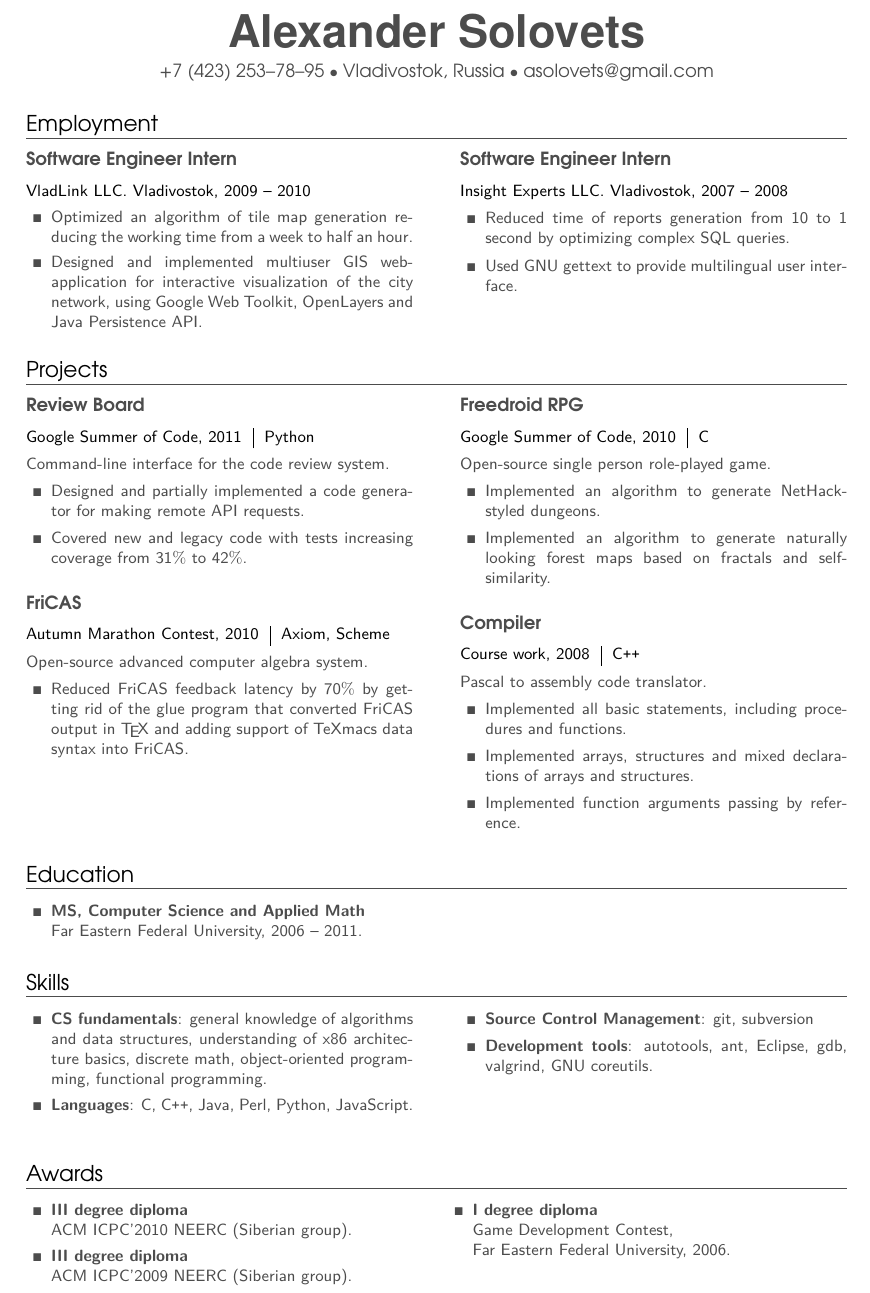
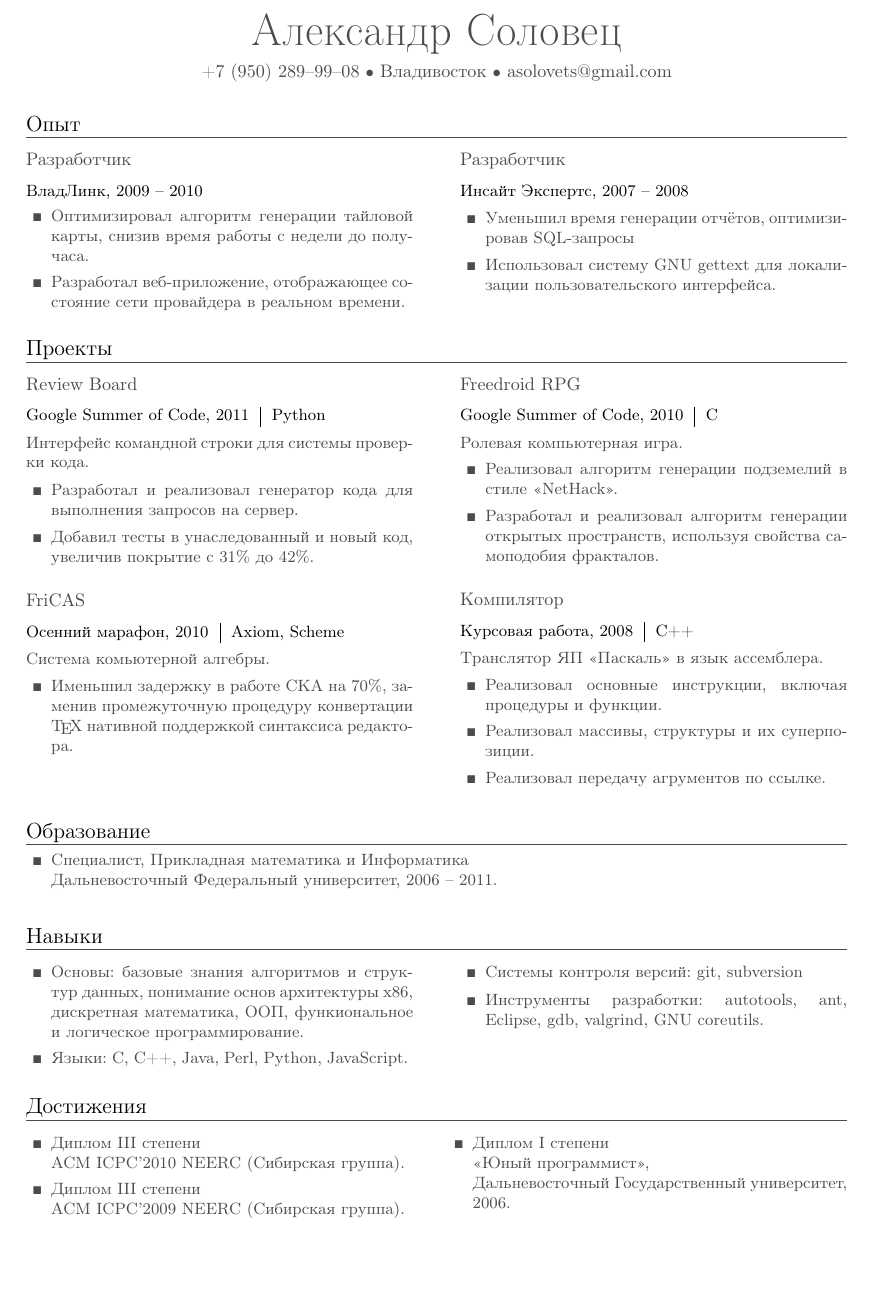
Before and after one commit to mbait/resume, a LaTeX CV (resume.tex): part of the page, cut at the place of the change, the shorter picture padded with empty space. Compiled offline with pdfLaTeX.

Commit message:
Translate into Russian.

```diff
--- a/resume.tex
+++ b/resume.tex
@@ -9,7 +9,7 @@
 \usepackage{sectsty}
 \usepackage[usenames,dvipsnames]{color}
 \usepackage[utf8]{inputenc}
-\usepackage[english]{babel}
+\usepackage[english,russian]{babel}
 %\usepackage{parcolumns}
 \usepackage{multicol}
 \usepackage{tabularx}
@@ -32,7 +32,7 @@
 %\usepackage[sc,osf]{mathpazo}
 
 % Set your name here
-\def\name{\fontfamily{phv}\selectfont{Alexander Solovets}}
+\def\name{\fontfamily{phv}\selectfont{Александр Соловец}}
 \markright{\name}
 
 % The following metadata will show up in the PDF properties
@@ -54,101 +54,101 @@
 \begin{center}
 	{\Huge \bfseries \name}\\
 	\vskip 1ex
-	\fontfamily{qag}\selectfont{\href{tel:+7-423-253-78-95}{+7 (423) 253--78--95} {\small$\bullet$} Vladivostok, Russia {\small$\bullet$} \href{mailto:asolovets@gmail.com}{asolovets@gmail.com}}
+	\fontfamily{qag}\selectfont{\href{tel:+7-950-289-99-08}{+7 (950) 289--99--08} {\small$\bullet$} Владивосток {\small$\bullet$} \href{mailto:asolovets@gmail.com}{asolovets@gmail.com}}
 \end{center}
 
 \small
 
-	\section{Employment}
+	\section{Опыт}
 		\begin{multicols}{2}
 			\raggedcolumns
-			\begin{project1}{Software Engineer Intern}{VladLink LLC. Vladivostok, 2009 -- 2010}
+			\begin{project1}{Разработчик}{ВладЛинк, 2009 -- 2010}
 				\begin{items}
-					\item Optimized an algorithm of tile map generation reducing the working time from a week to half an hour.
-					\item Designed and implemented multiuser GIS web-application for interactive visualization of the city network, using Google Web Toolkit, OpenLayers and Java Persistence API.
+					\item Оптимизировал алгоритм генерации тайловой карты, снизив время работы с недели до получаса.
+					\item Разработал веб-приложение, отображающее состояние сети провайдера в реальном времени.
 				\end{items}
 			\end{project1}
 
 			\columnbreak
 
-			\begin{project1}{Software Engineer Intern}{Insight Experts LLC. Vladivostok, 2007 -- 2008}
+			\begin{project1}{Разработчик}{Инсайт Экспертс, 2007 -- 2008}
 				\begin{items}
-					\item Reduced time of reports generation from 10 to 1 second by optimizing complex SQL queries.
-					\item Used GNU gettext to provide multilingual user interface.
+					\item Уменьшил время генерации отчётов, оптимизировав SQL-запросы
+					\item Использовал систему GNU gettext для локализации пользовательского интерфейса.
 				\end{items}
 			\end{project1}
 		\end{multicols}
 
-	\section{Projects}
+	\section{Проекты}
 	\begin{multicols}{2}
 		\raggedcolumns
 		\begin{project2}{Review Board}{\begin{tabular}{@{}l|l}Google Summer of Code, 2011 & Python\\\end{tabular}}
-			Command-line interface for the code review system.
+			Интерфейс командной строки для системы проверки кода.
 			\begin{items}
-				\item Designed and partially implemented a code generator for making remote API requests.
-				\item Covered new and legacy code with tests increasing coverage from 31$\%$ to 42$\%$.
+				\item Разработал и реализовал генератор кода для выполнения запросов на сервер.
+				\item Добавил тесты в  унаследованный и новый код, увеличив покрытие с 31$\%$ до 42$\%$.
 			\end{items}
 		\end{project2}
 
-		\begin{project2}{FriCAS}{\begin{tabular}{@{}l|l}Autumn Marathon Contest, 2010 & Axiom, Scheme\\\end{tabular}}
-			Open-source advanced computer algebra system.
+		\begin{project2}{FriCAS}{\begin{tabular}{@{}l|l}Осенний марафон, 2010 & Axiom, Scheme\\\end{tabular}}
+			Система комьютерной алгебры.
 			\begin{items}
-				\item Reduced FriCAS feedback latency by 70$\%$ by getting rid of the glue program that converted FriCAS output in \TeX{} and adding support of TeXmacs data syntax into FriCAS.
+				\item Именьшил задержку в работе СКА на 70$\%$, заменив промежуточную процедуру конвертации \TeX{} нативной поддержкой синтаксиса редактора.
 			\end{items}
 		\end{project2}
 
 		\columnbreak
 
 		\begin{project2}{Freedroid RPG}{\begin{tabular}{@{}l|l}Google Summer of Code, 2010 & C\\\end{tabular}}
-			Open-source single person role-played game.
+			Ролевая компьютерная игра.
 			\begin{items}
-				\item Implemented an algorithm to generate NetHack-styled dungeons.
-				\item Implemented an algorithm to generate naturally looking forest maps based on fractals and self-similarity.
+				\item Реализовал алгоритм генерации подземелий в стиле <<NetHack>>.
+				\item Разработал и реализовал алгоритм генерации открытых пространств, используя свойства самоподобия фракталов.
 			\end{items}
 		\end{project2}
 
-		\begin{project2}{Compiler}{\begin{tabular}{@{}l|l}Course work, 2008 & C\texttt{++}\\\end{tabular}}
-			Pascal to assembly code translator.
+		\begin{project2}{Компилятор}{\begin{tabular}{@{}l|l}Курсовая работа, 2008 & C\texttt{++}\\\end{tabular}}
+			Транслятор ЯП <<Паскаль>> в язык ассемблера.
 			\begin{items}
-				\item Implemented all basic statements, including procedures and functions.
-				\item Implemented arrays, structures and mixed declarations of arrays and structures.
-				\item Implemented function arguments passing by reference.
+				\item Реализовал основные инструкции, включая процедуры и функции.
+				\item Реализовал массивы, структуры и их суперпозиции.
+				\item Реализовал передачу агрументов по ссылке.
 			\end{items}
 		\end{project2}
 	\end{multicols}
 
-	\section{Education}
-		\begin{multicols}{2}
-			\raggedcolumns
+	\section{Образование}
+		%\begin{multicols}{2}
+			%\raggedcolumns
 			\begin{items}
-				\item \textbf{MS, Computer Science and Applied Math}\\
-				Far Eastern Federal University, 2006 -- 2011.
+				\item \textbf{Специалист, Прикладная математика и Информатика}\\
+				Дальневосточный Федеральный университет, 2006 -- 2011.
 			\end{items}
-			\columnbreak
+			%\columnbreak
 			% this hack prevents above block from breaking onto two columns
 			\hspace{10mm}
-		\end{multicols}
+		%\end{multicols}
 
-	\section{Skills}
+	\section{Навыки}
 	\begin{multicols}{2}
 		\raggedcolumns
 		\begin{items}
-			\item \textbf{CS fundamentals}: general knowledge of algorithms and data structures, understanding of x86 architecture basics, discrete math, object-oriented programming, functional programming.
-			\item \textbf{Languages}: C, C\texttt{++}, Java, Perl, Python, JavaScript.
+			\item \textbf{Основы}: базовые знания алгоритмов и структур данных, понимание основ архитектуры x86, дискретная математика, ООП, функиональное и логическое программирование.
+			\item \textbf{Языки}: C, C\texttt{++}, Java, Perl, Python, JavaScript.
 			\columnbreak
-			\item \textbf{Source Control Management}: git, subversion
-			\item \textbf{Development tools}: autotools, ant, Eclipse, gdb, valgrind, GNU coreutils.
+			\item \textbf{Системы контроля версий}: git, subversion
+			\item \textbf{Инструменты разработки}: autotools, ant, Eclipse, gdb, valgrind, GNU coreutils.
 		\end{items}
 	\end{multicols}
 
-	\section{Awards}
+	\section{Достижения}
 	\begin{items}
 		\begin{multicols}{2}
 			\raggedcolumns
-			\item \textbf{\Rmnum{3} degree diploma}\\ACM ICPC'2010 NEERC (Siberian group).
-			\item \textbf{\Rmnum{3} degree diploma}\\ACM ICPC'2009 NEERC (Siberian group).
+			\item \textbf{Диплом \Rmnum{3} степени}\\ACM ICPC'2010 NEERC (Сибирская группа).
+			\item \textbf{Диплом \Rmnum{3} степени}\\ACM ICPC'2009 NEERC (Сибирская группа).
 			\columnbreak
-			\item \textbf{\Rmnum{1} degree diploma}\\Game Development Contest,\\Far Eastern Federal University, 2006.
+			\item \textbf{Диплом \Rmnum{1} степени}\\<<Юный программист>>,\\Дальневосточный Государственный университет, 2006.
 		\end{multicols}
 	\end{items}
 
```
